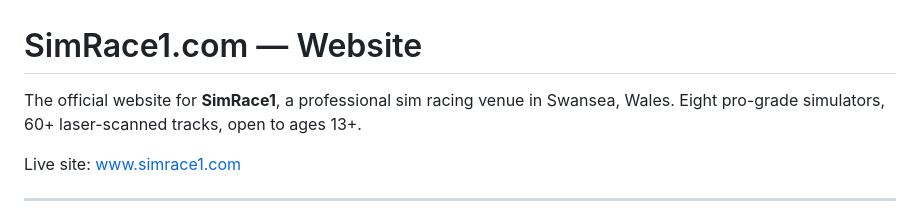
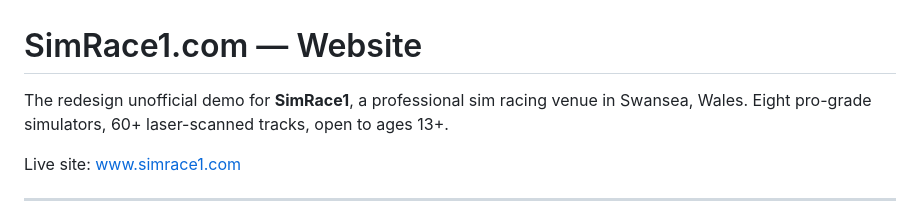
Before and after one commit to Z0MB1XCAT/simrace1-website, a Markdown page: README.md, the part around the change. Drawn GitHub-style.

```diff
--- a/README.md
+++ b/README.md
@@ -1,6 +1,6 @@
 # SimRace1.com — Website
 
-The official website for **SimRace1**, a professional sim racing venue in Swansea, Wales. Eight pro-grade simulators, 60+ laser-scanned tracks, open to ages 13+.
+The redesign unofficial demo for **SimRace1**, a professional sim racing venue in Swansea, Wales. Eight pro-grade simulators, 60+ laser-scanned tracks, open to ages 13+.
 
 Live site: [www.simrace1.com](https://www.simrace1.com)
 
```
